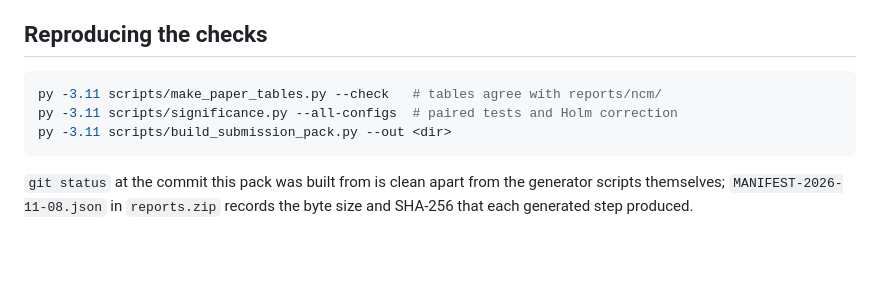
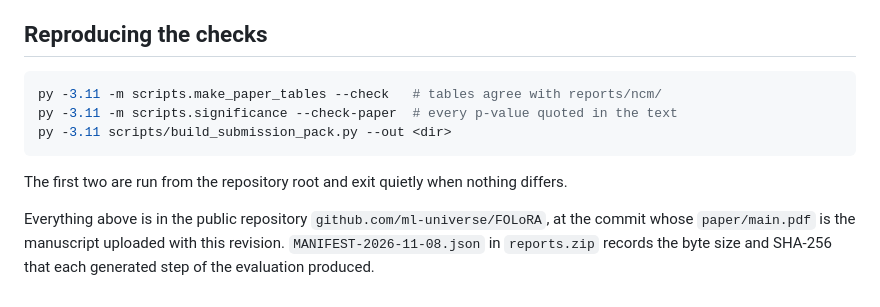
Before and after one commit to ml-universe/FOLoRA, a Markdown page: paper/revision-evidence-log.md, the part around the change. Drawn GitHub-style; blank space fills up the shorter version.

Commit message:
Evidence log: give the two verification commands in their working form
`scripts/make_paper_tables.py` imports from the `scripts` package, so it has to be
run as `py -3.11 -m scripts.make_paper_tables`; the same holds for
`scripts/significance.py`. Both were run: `--check` reports no table differs from
`reports/ncm/`, and `--check-paper` matches every p-value quoted in the text.

````diff
--- a/paper/revision-evidence-log.md
+++ b/paper/revision-evidence-log.md
@@ -58,11 +58,14 @@ both are costs of the design, and both appear in Section 5.6.
 ## Reproducing the checks
 
 ```bash
-py -3.11 scripts/make_paper_tables.py --check   # tables agree with reports/ncm/
-py -3.11 scripts/significance.py --all-configs  # paired tests and Holm correction
+py -3.11 -m scripts.make_paper_tables --check   # tables agree with reports/ncm/
+py -3.11 -m scripts.significance --check-paper  # every p-value quoted in the text
 py -3.11 scripts/build_submission_pack.py --out <dir>
 ```
 
-`git status` at the commit this pack was built from is clean apart from the generator
-scripts themselves; `MANIFEST-2026-11-08.json` in `reports.zip` records the byte size and
-SHA-256 that each generated step produced.
+The first two are run from the repository root and exit quietly when nothing differs.
+
+Everything above is in the public repository `github.com/ml-universe/FOLoRA`, at the commit
+whose `paper/main.pdf` is the manuscript uploaded with this revision.
+`MANIFEST-2026-11-08.json` in `reports.zip` records the byte size and SHA-256 that each
+generated step of the evaluation produced.
````
